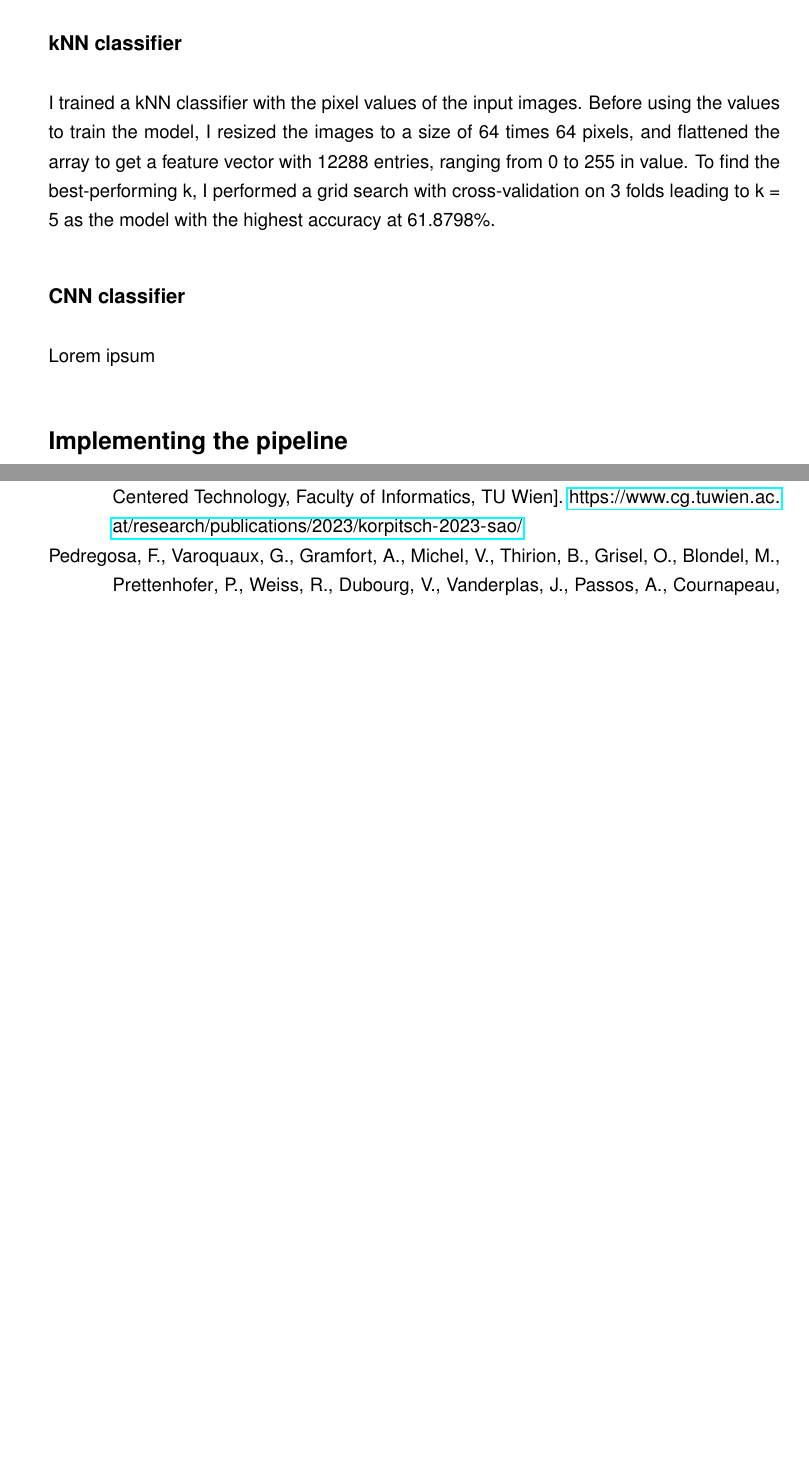
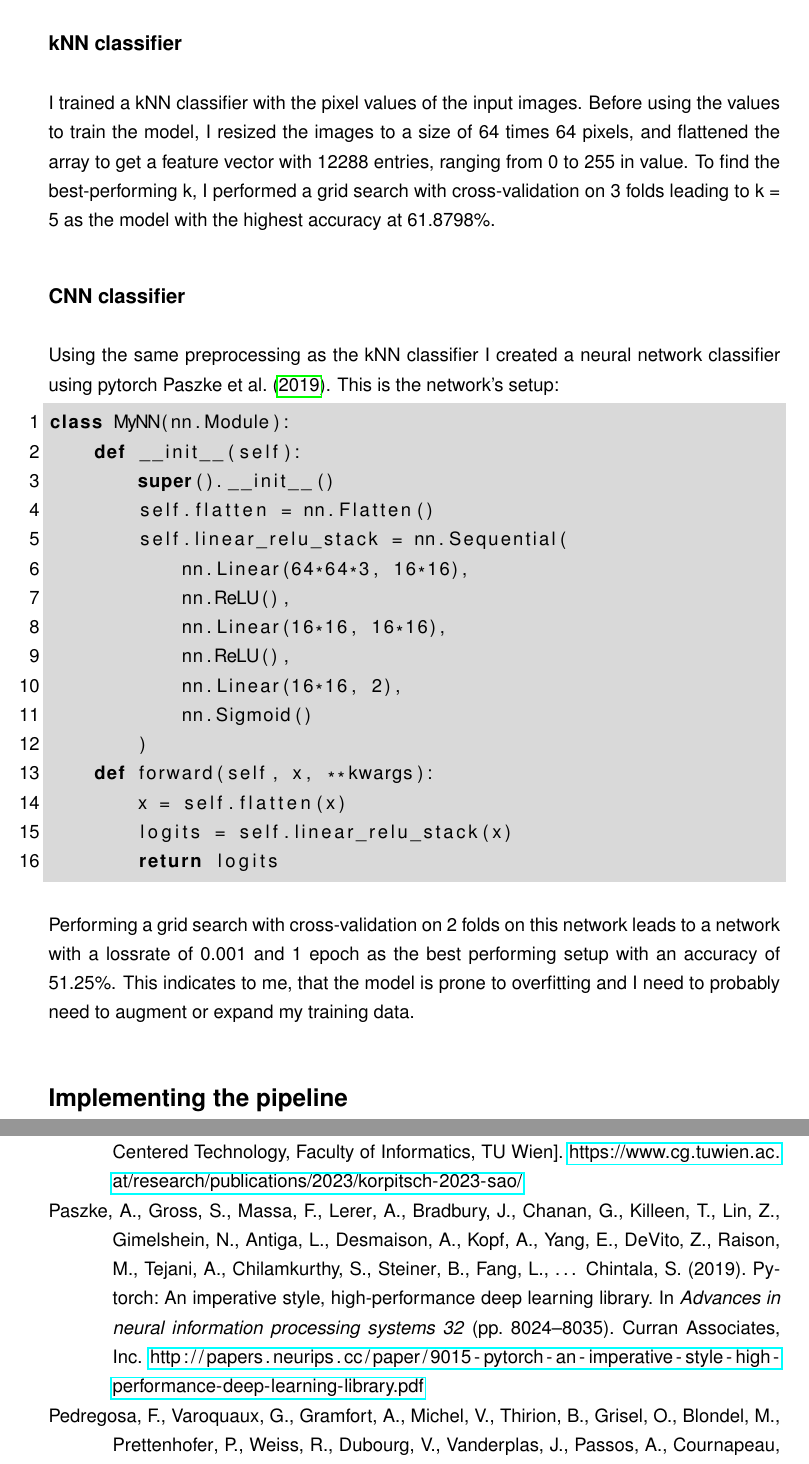
Before and after one commit to shellrider-games/bachelor-thesis, a LaTeX thesis (latex/MyWork/main.tex, which reads latex/MyWork/Chapters/02_Method.tex): two parts of pages 7 and 11 of 16 before the commit and two parts of pages 7 and 12 of 17 after it, joined at a grey line, cut so that both start at the same text, the shorter picture padded with empty space. Compiled offline with pdfLaTeX.

Commit message:
Add text paragraph about CNN

```diff
--- a/latex/MyWork/Chapters/02_Method.tex
+++ b/latex/MyWork/Chapters/02_Method.tex
@@ -40,7 +40,32 @@ grid search with cross-validation on 3 folds leading to k = 5 as the model with
 the highest accuracy at 61.8798\%.
 
 \subsection*{CNN classifier}
-Lorem ipsum
+Using the same preprocessing as the kNN classifier I created a neural network
+classifier using pytorch \textcite{pytorch}. This is the network's setup:
+
+\begin{lstlisting}
+class MyNN(nn.Module):
+    def __init__(self):
+        super().__init__()
+        self.flatten = nn.Flatten()
+        self.linear_relu_stack = nn.Sequential(
+            nn.Linear(64*64*3, 16*16),
+            nn.ReLU(),
+            nn.Linear(16*16, 16*16),
+            nn.ReLU(),
+            nn.Linear(16*16, 2),
+            nn.Sigmoid()
+        )
+    def forward(self, x, **kwargs):
+        x = self.flatten(x)
+        logits = self.linear_relu_stack(x)
+        return logits
+\end{lstlisting}
+
+Performing a grid search with cross-validation on 2 folds on this network leads
+to a network with a lossrate of 0.001 and 1 epoch as the best performing setup
+with an accuracy of 51.25\%. This indicates to me, that the model is prone to
+overfitting and I need to probably need to augment or expand my training data.
 
 \section*{Implementing the pipeline}
 For this work, I reimplemented the pipeline proposed by
--- a/latex/MyWork/main.tex
+++ b/latex/MyWork/main.tex
@@ -168,7 +168,7 @@
 
 % -- Settings für Code abbildungen
 \usepackage{listings,lstautogobble}
-\lstset{backgroundcolor=\color{light-gray},frame=single, framerule=0pt, showspaces=false, showtabs=false, numbers=left, numbersep=5pt, breaklines=false, autogobble=true, language=C++}
+\lstset{backgroundcolor=\color{light-gray},frame=single, framerule=0pt, showspaces=false, showtabs=false, numbers=left, numbersep=5pt, breaklines=false, autogobble=true, language=python}
 
 % Setze arial font
 \usepackage[scaled]{helvet}
```
Also changed, not shown: latex/MyWork/biblatex.bib (+10 -0 lines), latex/MyWork/main.pdf.
